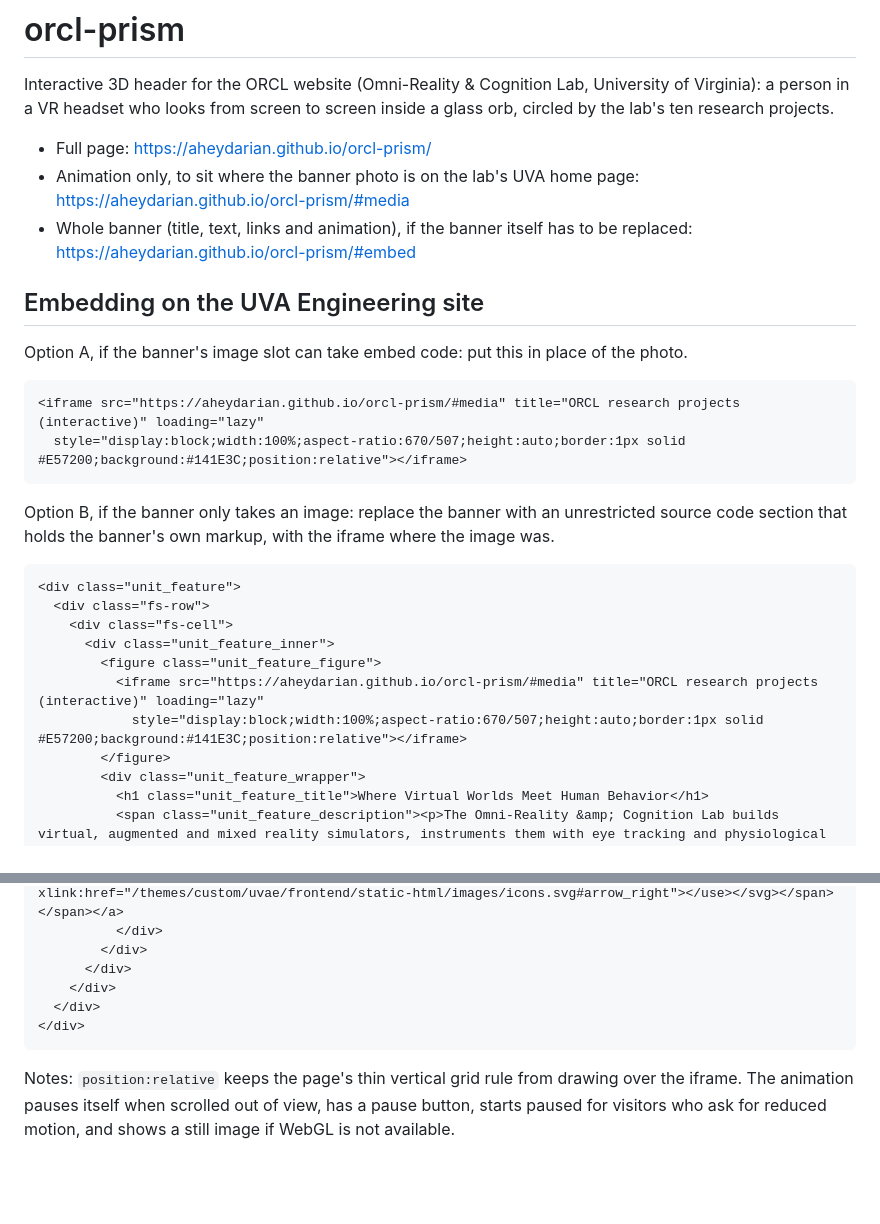
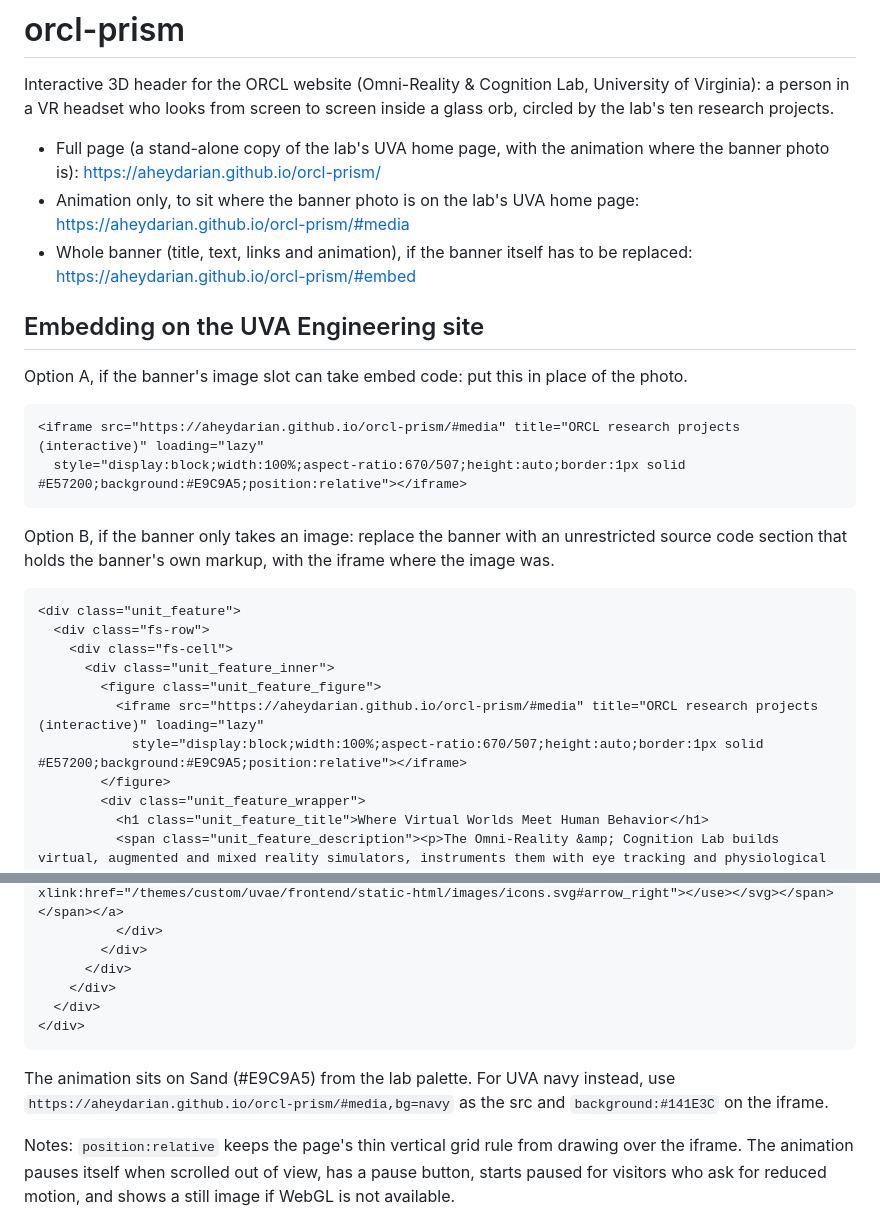
Before and after one commit to aheydarian/orcl-prism, a Markdown page: README.md, 2 parts joined by grey strips. Drawn GitHub-style; blank space fills up the shorter version.

Commit message:
README: Sand background in the embed snippets; bg=navy option

````diff
--- a/README.md
+++ b/README.md
@@ -2,7 +2,7 @@
 
 Interactive 3D header for the ORCL website (Omni-Reality & Cognition Lab, University of Virginia): a person in a VR headset who looks from screen to screen inside a glass orb, circled by the lab's ten research projects.
 
-- Full page: https://aheydarian.github.io/orcl-prism/
+- Full page (a stand-alone copy of the lab's UVA home page, with the animation where the banner photo is): https://aheydarian.github.io/orcl-prism/
 - Animation only, to sit where the banner photo is on the lab's UVA home page: https://aheydarian.github.io/orcl-prism/#media
 - Whole banner (title, text, links and animation), if the banner itself has to be replaced: https://aheydarian.github.io/orcl-prism/#embed
 
@@ -12,7 +12,7 @@ Option A, if the banner's image slot can take embed code: put this in place of t
 
 ```html
 <iframe src="https://aheydarian.github.io/orcl-prism/#media" title="ORCL research projects (interactive)" loading="lazy"
-  style="display:block;width:100%;aspect-ratio:670/507;height:auto;border:1px solid #E57200;background:#141E3C;position:relative"></iframe>
+  style="display:block;width:100%;aspect-ratio:670/507;height:auto;border:1px solid #E57200;background:#E9C9A5;position:relative"></iframe>
 ```
 
 Option B, if the banner only takes an image: replace the banner with an unrestricted source code section that holds the banner's own markup, with the iframe where the image was.
@@ -24,7 +24,7 @@ Option B, if the banner only takes an image: replace the banner with an unrestri
       <div class="unit_feature_inner">
         <figure class="unit_feature_figure">
           <iframe src="https://aheydarian.github.io/orcl-prism/#media" title="ORCL research projects (interactive)" loading="lazy"
-            style="display:block;width:100%;aspect-ratio:670/507;height:auto;border:1px solid #E57200;background:#141E3C;position:relative"></iframe>
+            style="display:block;width:100%;aspect-ratio:670/507;height:auto;border:1px solid #E57200;background:#E9C9A5;position:relative"></iframe>
         </figure>
         <div class="unit_feature_wrapper">
           <h1 class="unit_feature_title">Where Virtual Worlds Meet Human Behavior</h1>
@@ -40,4 +40,6 @@ Option B, if the banner only takes an image: replace the banner with an unrestri
 </div>
 ```
 
+The animation sits on Sand (#E9C9A5) from the lab palette. For UVA navy instead, use `https://aheydarian.github.io/orcl-prism/#media,bg=navy` as the src and `background:#141E3C` on the iframe.
+
 Notes: `position:relative` keeps the page's thin vertical grid rule from drawing over the iframe. The animation pauses itself when scrolled out of view, has a pause button, starts paused for visitors who ask for reduced motion, and shows a still image if WebGL is not available.
````
